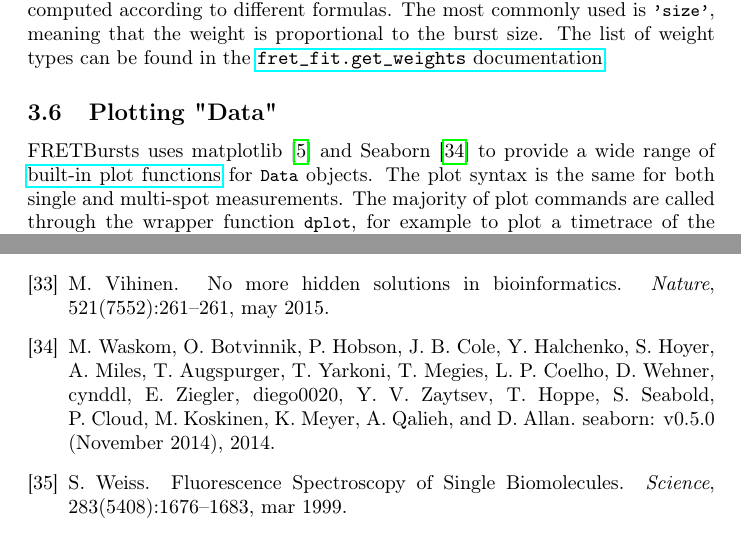
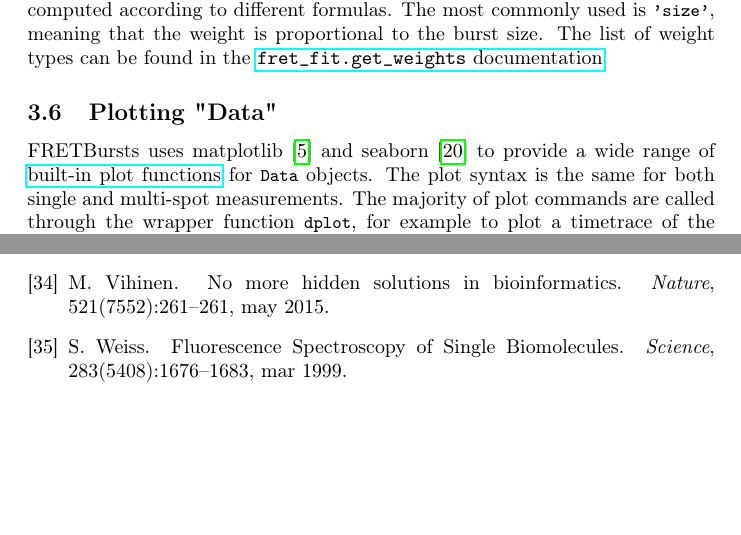
Before and after one commit to tritemio/fretbursts_paper, a LaTeX paper (main.tex, which reads Concepts.tex): two parts of pages 9 and 23 of 23, joined at a grey line, cut so that both start at the same text, the shorter picture padded with empty space. Compiled offline with pdfLaTeX.

Commit message:
edited Concepts.tex

```diff
--- a/Concepts.tex
+++ b/Concepts.tex
@@ -224,7 +224,9 @@ can be found in the
 \subsection{Plotting "Data"}
 \label{sec:plotting}
 
-FRETBursts uses matplotlib~\cite{2096e2a4-8f50-4519-bfb3-f796da201630} and Seaborn~\cite{5a44bd34-ebc3-4293-89c3-28acc640224c}
+FRETBursts uses
+matplotlib~\cite{2096e2a4-8f50-4519-bfb3-f796da201630}
+and seaborn~\cite{7d9c2aad-1e9a-4098-bec5-38ab80b85d7e}
 to provide a wide range of
 \href{http://fretbursts.readthedocs.org/en/latest/plots.html}{built-in plot functions}
 for \verb|Data| objects.
```
